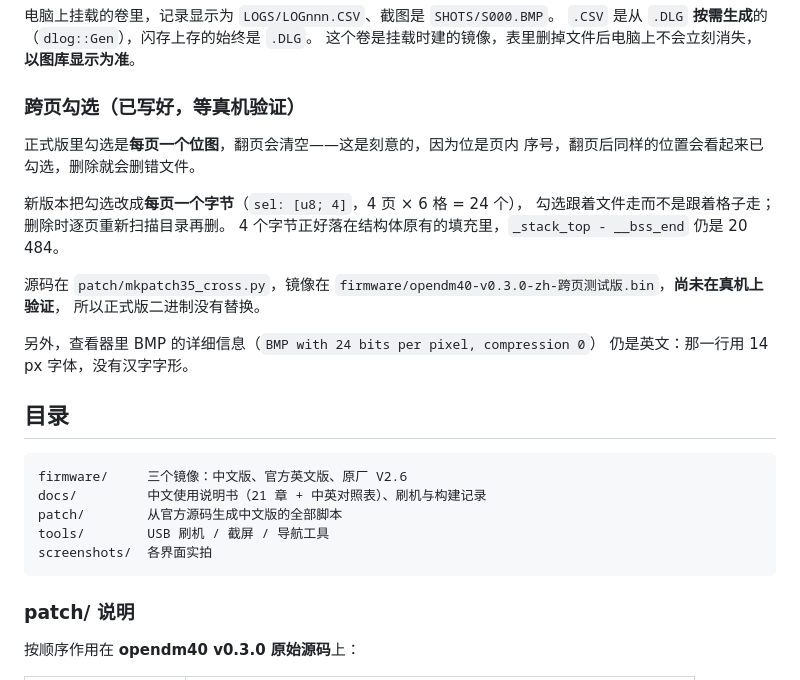
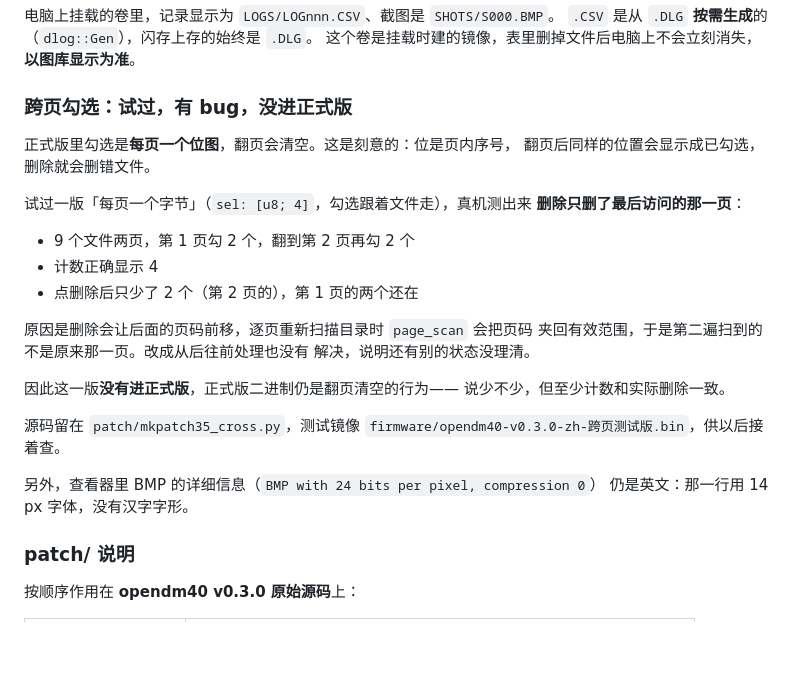
Before and after one commit to ClimbSnail/OpenDM40-Chinese, a Markdown page: README.md, the part around the change. Rendered like a GitHub page; blank space fills up the shorter version.

````diff
--- a/README.md
+++ b/README.md
@@ -294,31 +294,30 @@ TIM14 时钟 40 MHz）。
 **以图库显示为准**。
 
 
-### 跨页勾选（已写好，等真机验证）
+### 跨页勾选：试过，有 bug，没进正式版
 
-正式版里勾选是**每页一个位图**，翻页会清空——这是刻意的，因为位是页内
-序号，翻页后同样的位置会看起来已勾选，删除就会删错文件。
+正式版里勾选是**每页一个位图**，翻页会清空。这是刻意的：位是页内序号，
+翻页后同样的位置会显示成已勾选，删除就会删错文件。
 
-新版本把勾选改成**每页一个字节**（`sel: [u8; 4]`，4 页 × 6 格 = 24 个），
-勾选跟着文件走而不是跟着格子走；删除时逐页重新扫描目录再删。
-4 个字节正好落在结构体原有的填充里，`_stack_top - __bss_end` 仍是 20 484。
+试过一版「每页一个字节」（`sel: [u8; 4]`，勾选跟着文件走），真机测出来
+**删除只删了最后访问的那一页**：
 
-源码在 `patch/mkpatch35_cross.py`，镜像在
-`firmware/opendm40-v0.3.0-zh-跨页测试版.bin`，**尚未在真机上验证**，
-所以正式版二进制没有替换。
+- 9 个文件两页，第 1 页勾 2 个，翻到第 2 页再勾 2 个
+- 计数正确显示 4
+- 点删除后只少了 2 个（第 2 页的），第 1 页的两个还在
+
+原因是删除会让后面的页码前移，逐页重新扫描目录时 `page_scan` 会把页码
+夹回有效范围，于是第二遍扫到的不是原来那一页。改成从后往前处理也没有
+解决，说明还有别的状态没理清。
+
+因此这一版**没有进正式版**，正式版二进制仍是翻页清空的行为——
+说少不少，但至少计数和实际删除一致。
+
+源码留在 `patch/mkpatch35_cross.py`，测试镜像
+`firmware/opendm40-v0.3.0-zh-跨页测试版.bin`，供以后接着查。
 
 另外，查看器里 BMP 的详细信息（`BMP with 24 bits per pixel, compression 0`）
 仍是英文：那一行用 14 px 字体，没有汉字字形。
-
-## 目录
-
-```
-firmware/     三个镜像：中文版、官方英文版、原厂 V2.6
-docs/         中文使用说明书（21 章 + 中英对照表）、刷机与构建记录
-patch/        从官方源码生成中文版的全部脚本
-tools/        USB 刷机 / 截屏 / 导航工具
-screenshots/  各界面实拍
-```
 
 ### patch/ 说明
 
````
Also changed, not shown: screenshots/图库选择模式-顶部取消删除.png (added), screenshots/跨页勾选-计数4.png (added).
